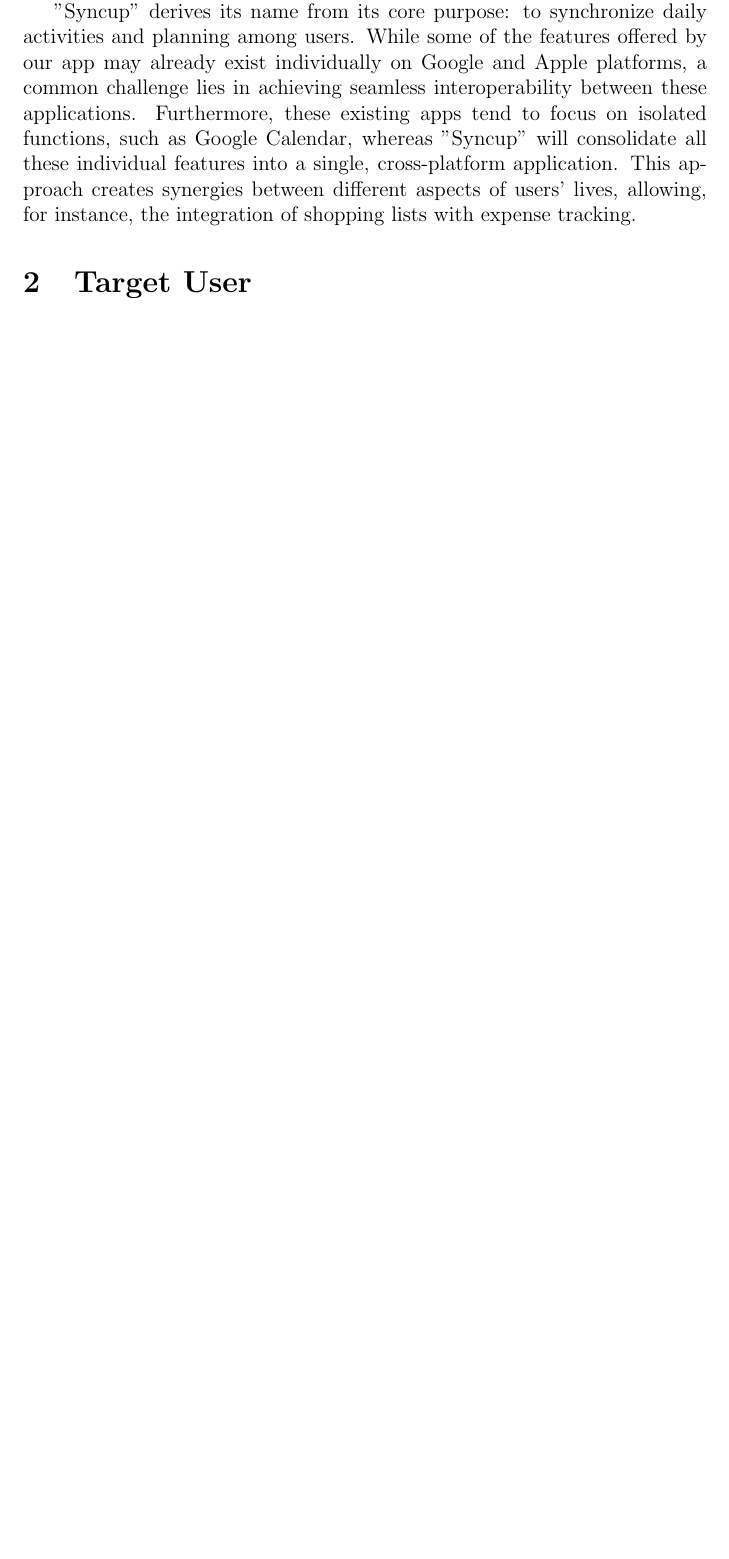
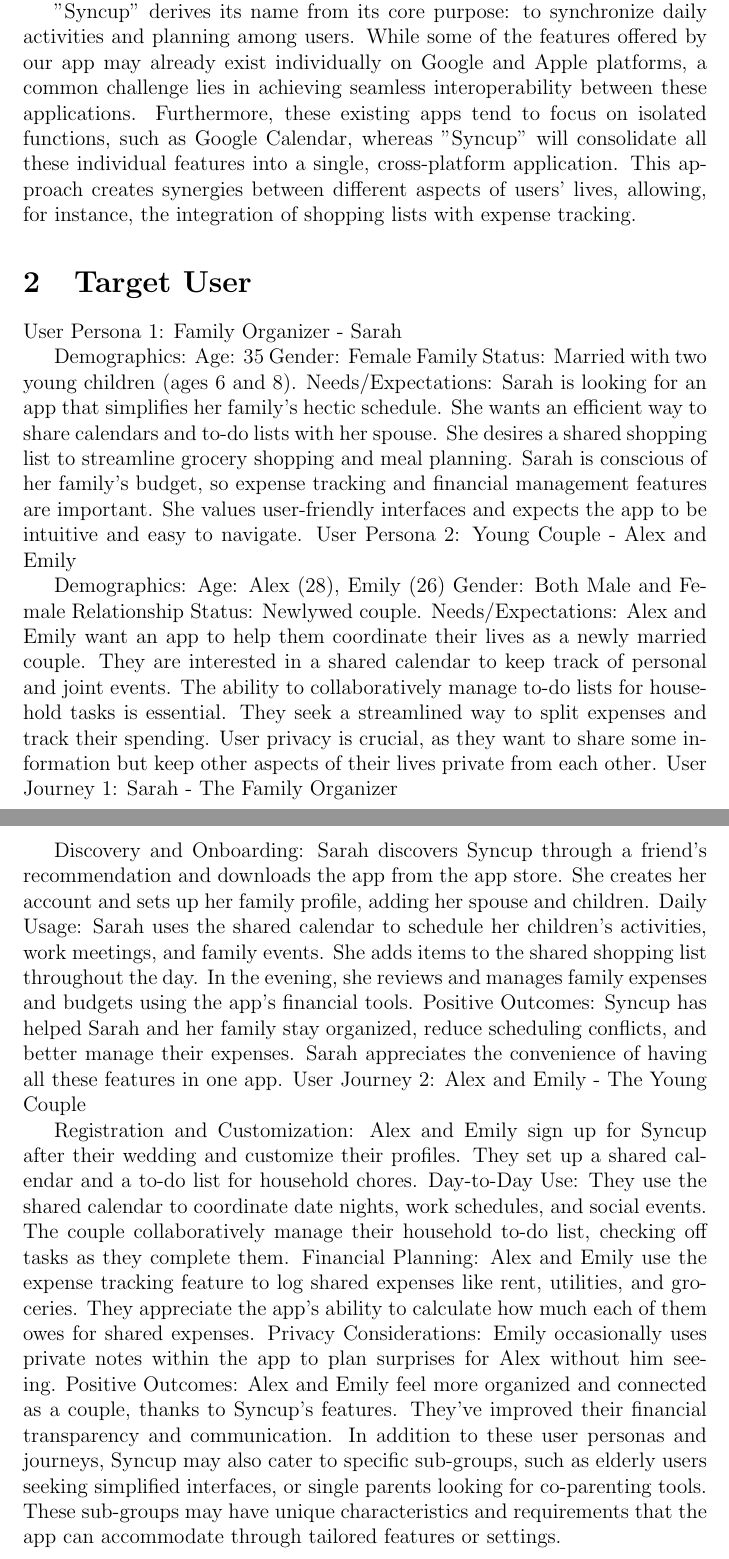
Before and after one commit to ingmarrr/syncup, a LaTeX document (report/proposal.tex): part of page 3 of 6 before the commit and two parts of pages 3 and 4 of 7 after it, the two joined at a grey line, cut so that both start at the same text, the shorter picture padded with empty space. Compiled offline with pdfLaTeX.

Commit message:
added target user

```diff
--- a/report/proposal.tex
+++ b/report/proposal.tex
@@ -30,7 +30,58 @@
 
 \section{Target User}
 
+User Persona 1: Family Organizer - Sarah
 
+Demographics:
+Age: 35
+Gender: Female
+Family Status: Married with two young children (ages 6 and 8).
+Needs/Expectations:
+Sarah is looking for an app that simplifies her family's hectic schedule. She wants an efficient way to share calendars and to-do lists with her spouse.
+She desires a shared shopping list to streamline grocery shopping and meal planning.
+Sarah is conscious of her family's budget, so expense tracking and financial management features are important.
+She values user-friendly interfaces and expects the app to be intuitive and easy to navigate.
+User Persona 2: Young Couple - Alex and Emily
+
+Demographics:
+Age: Alex (28), Emily (26)
+Gender: Both Male and Female
+Relationship Status: Newlywed couple.
+Needs/Expectations:
+Alex and Emily want an app to help them coordinate their lives as a newly married couple.
+They are interested in a shared calendar to keep track of personal and joint events.
+The ability to collaboratively manage to-do lists for household tasks is essential.
+They seek a streamlined way to split expenses and track their spending.
+User privacy is crucial, as they want to share some information but keep other aspects of their lives private from each other.
+User Journey 1: Sarah - The Family Organizer
+
+Discovery and Onboarding:
+Sarah discovers Syncup through a friend's recommendation and downloads the app from the app store.
+She creates her account and sets up her family profile, adding her spouse and children.
+Daily Usage:
+Sarah uses the shared calendar to schedule her children's activities, work meetings, and family events.
+She adds items to the shared shopping list throughout the day.
+In the evening, she reviews and manages family expenses and budgets using the app's financial tools.
+Positive Outcomes:
+Syncup has helped Sarah and her family stay organized, reduce scheduling conflicts, and better manage their expenses.
+Sarah appreciates the convenience of having all these features in one app.
+User Journey 2: Alex and Emily - The Young Couple
+
+Registration and Customization:
+Alex and Emily sign up for Syncup after their wedding and customize their profiles.
+They set up a shared calendar and a to-do list for household chores.
+Day-to-Day Use:
+They use the shared calendar to coordinate date nights, work schedules, and social events.
+The couple collaboratively manage their household to-do list, checking off tasks as they complete them.
+Financial Planning:
+Alex and Emily use the expense tracking feature to log shared expenses like rent, utilities, and groceries.
+They appreciate the app's ability to calculate how much each of them owes for shared expenses.
+Privacy Considerations:
+Emily occasionally uses private notes within the app to plan surprises for Alex without him seeing.
+Positive Outcomes:
+Alex and Emily feel more organized and connected as a couple, thanks to Syncup's features.
+They've improved their financial transparency and communication.
+In addition to these user personas and journeys, Syncup may also cater to specific sub-groups, such as elderly users seeking simplified interfaces, or single parents looking for co-parenting tools. These sub-groups may have unique characteristics and requirements that the app can accommodate through tailored features or settings.
 
 \pagebreak
 \section{Product Niche}
```
Also changed, not shown: report/proposal.pdf, 7 other files.
